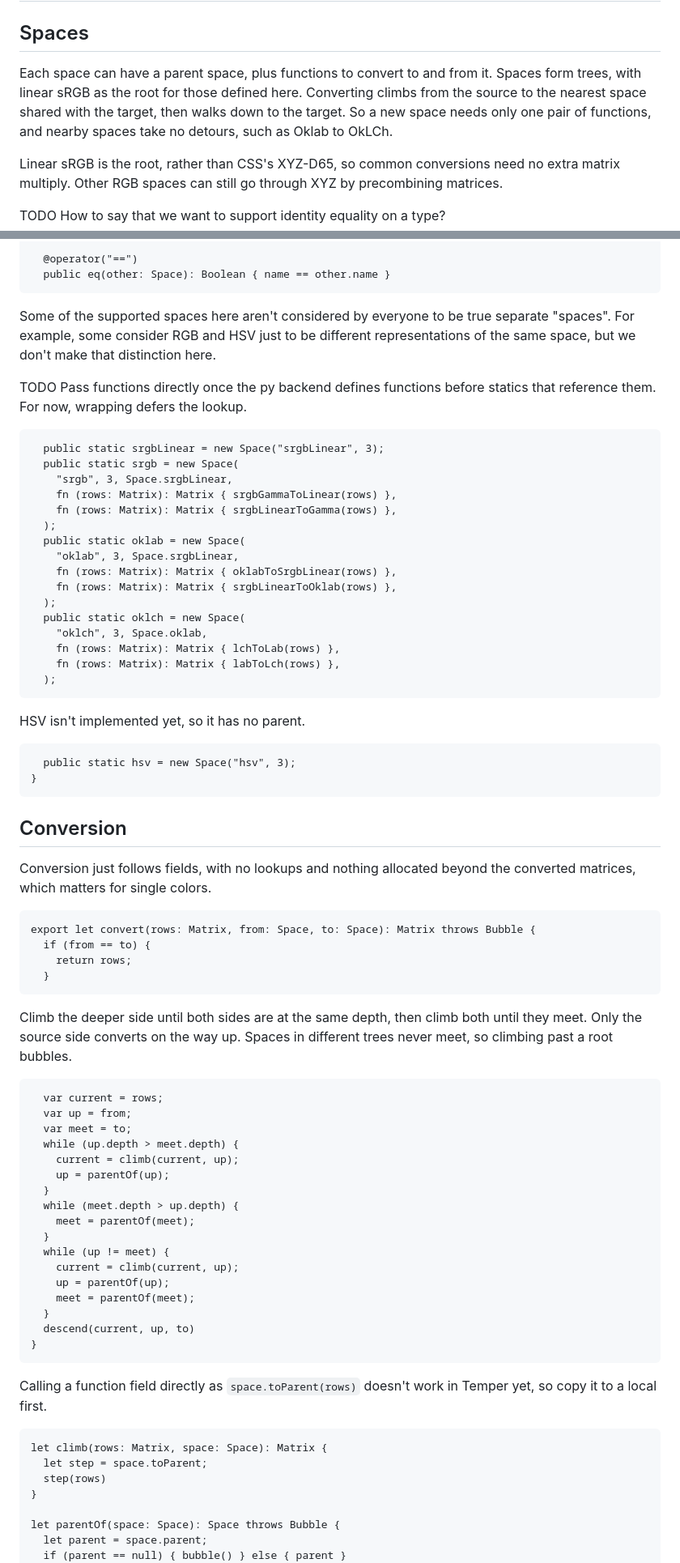
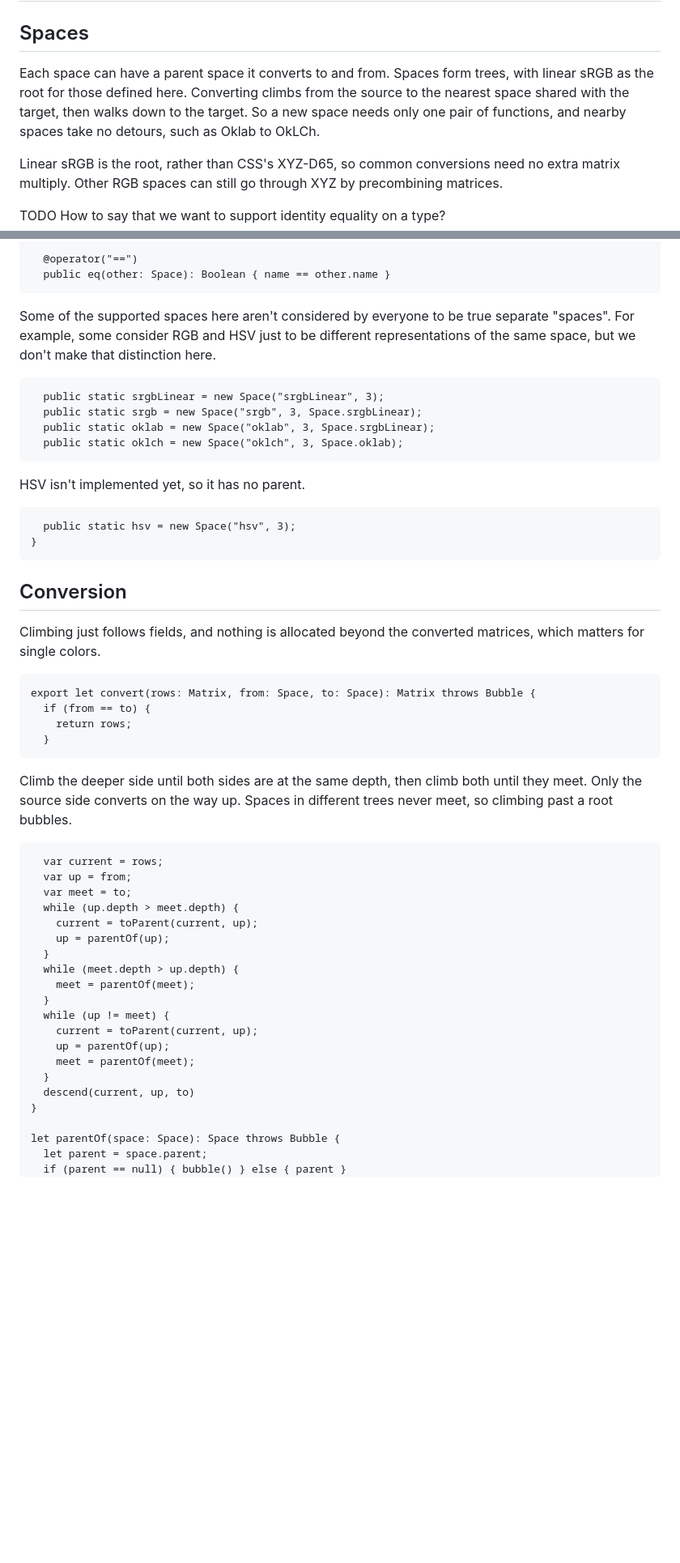
Before and after one commit to temperlang/prismora, a Markdown page: src/convert.temper.md, 2 parts joined by grey strips. Shown at 81% size. Rendered like a GitHub page; blank space fills up the shorter version.

Commit message:
Take parents back to whens
Signed-off-by: Tom <tom@temper.systems>

```diff
--- a/src/convert.temper.md
+++ b/src/convert.temper.md
@@ -2,11 +2,11 @@
 
 ## Spaces
 
-Each space can have a parent space, plus functions to convert to and from it.
-Spaces form trees, with linear sRGB as the root for those defined here.
-Converting climbs from the source to the nearest space shared with the target,
-then walks down to the target. So a new space needs only one pair of functions,
-and nearby spaces take no detours, such as Oklab to OkLCh.
+Each space can have a parent space it converts to and from. Spaces form trees,
+with linear sRGB as the root for those defined here. Converting climbs from the
+source to the nearest space shared with the target, then walks down to the
+target. So a new space needs only one pair of functions, and nearby spaces take
+no detours, such as Oklab to OkLCh.
 
 Linear sRGB is the root, rather than CSS's XYZ-D65, so common conversions need
 no extra matrix multiply. Other RGB spaces can still go through XYZ by
@@ -46,25 +44,10 @@ Some of the supported spaces here aren't considered by everyone to be true
 separate "spaces". For example, some consider RGB and HSV just to be different
 representations of the same space, but we don't make that distinction here.
 
-TODO Pass functions directly once the py backend defines functions before
-statics that reference them. For now, wrapping defers the lookup.
-
       public static srgbLinear = new Space("srgbLinear", 3);
-      public static srgb = new Space(
-        "srgb", 3, Space.srgbLinear,
-        fn (rows: Matrix): Matrix { srgbGammaToLinear(rows) },
-        fn (rows: Matrix): Matrix { srgbLinearToGamma(rows) },
-      );
-      public static oklab = new Space(
-        "oklab", 3, Space.srgbLinear,
-        fn (rows: Matrix): Matrix { oklabToSrgbLinear(rows) },
-        fn (rows: Matrix): Matrix { srgbLinearToOklab(rows) },
-      );
-      public static oklch = new Space(
-        "oklch", 3, Space.oklab,
-        fn (rows: Matrix): Matrix { lchToLab(rows) },
-        fn (rows: Matrix): Matrix { labToLch(rows) },
-      );
+      public static srgb = new Space("srgb", 3, Space.srgbLinear);
+      public static oklab = new Space("oklab", 3, Space.srgbLinear);
+      public static oklch = new Space("oklch", 3, Space.oklab);
 
 HSV isn't implemented yet, so it has no parent.
 
@@ -73,8 +56,8 @@ HSV isn't implemented yet, so it has no parent.
 
 ## Conversion
 
-Conversion just follows fields, with no lookups and nothing allocated beyond
-the converted matrices, which matters for single colors.
+Climbing just follows fields, and nothing is allocated beyond the converted
+matrices, which matters for single colors.
 
     export let convert(rows: Matrix, from: Space, to: Space): Matrix throws Bubble {
       if (from == to) {
@@ -89,26 +72,18 @@ different trees never meet, so climbing past a root bubbles.
       var up = from;
       var meet = to;
       while (up.depth > meet.depth) {
-        current = climb(current, up);
+        current = toParent(current, up);
         up = parentOf(up);
       }
       while (meet.depth > up.depth) {
         meet = parentOf(meet);
       }
       while (up != meet) {
-        current = climb(current, up);
+        current = toParent(current, up);
         up = parentOf(up);
         meet = parentOf(meet);
       }
       descend(current, up, to)
-    }
-
-Calling a function field directly as `space.toParent(rows)` doesn't work in
-Temper yet, so copy it to a local first.
-
-    let climb(rows: Matrix, space: Space): Matrix {
-      let step = space.toParent;
-      step(rows)
     }
 
     let parentOf(space: Space): Space throws Bubble {
```
Also changed, not shown: other parts of src/convert.temper.md (+29 -21 lines).
